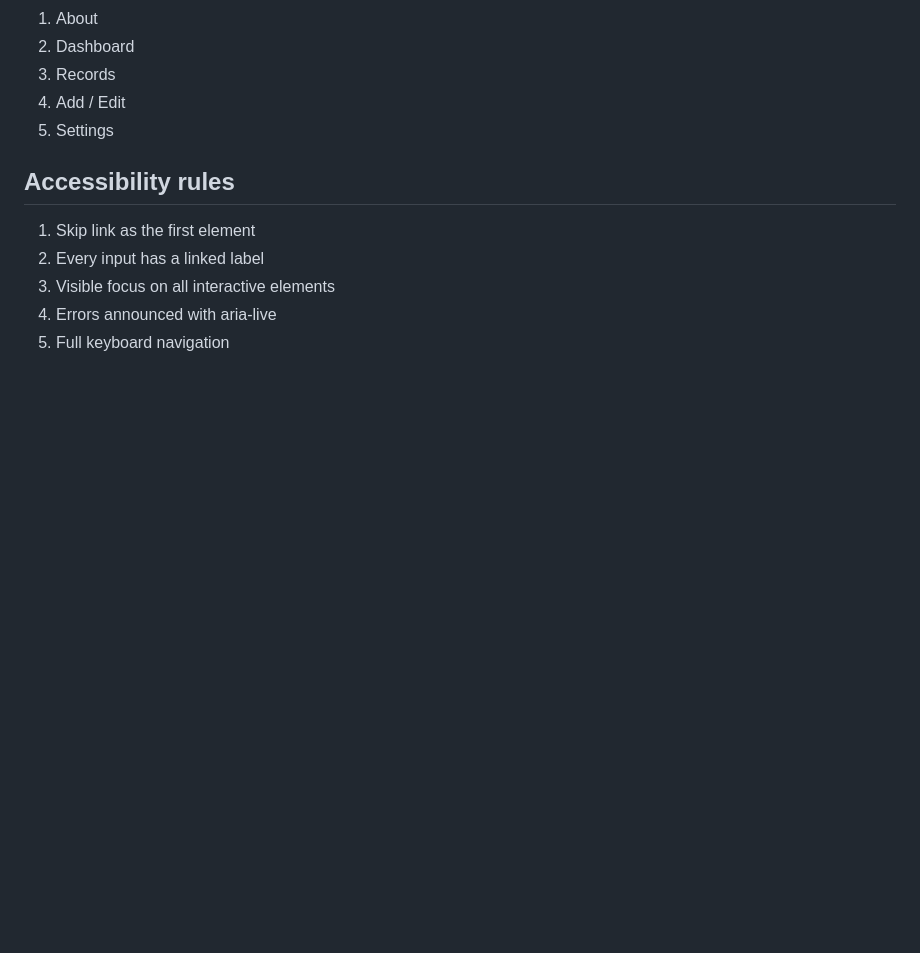
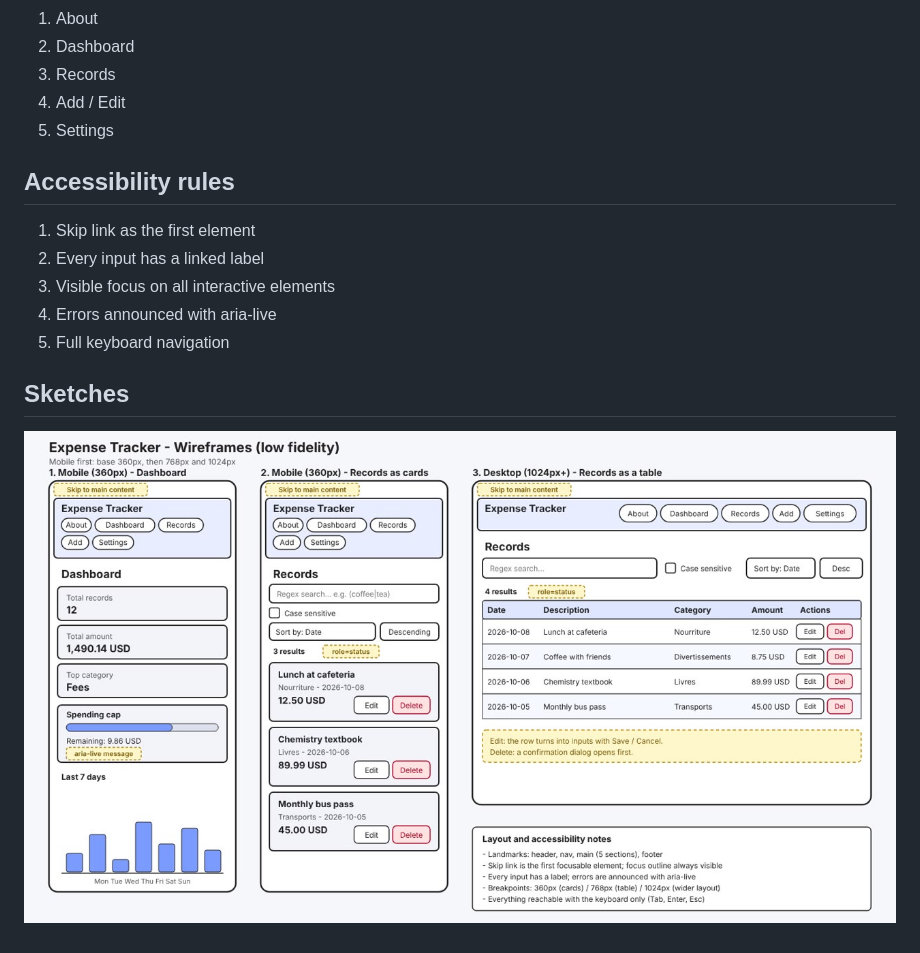
Before and after one commit to cbangadits-gif/expense-tracker, a Markdown page: notes.md, the part around the change. Rendered like a GitHub page; pictures changed too: assets/wireframes.png (added); blank space fills up the shorter version.

Commit message:
docs: add wireframes and accessibility plan (M1)

```diff
--- a/notes.md
+++ b/notes.md
@@ -22,3 +22,6 @@
 3. Visible focus on all interactive elements
 4. Errors announced with aria-live
 5. Full keyboard navigation
+
+## Sketches
+![Wireframes](assets/wireframes.png)
```
Also changed, not shown: 1 other file.
